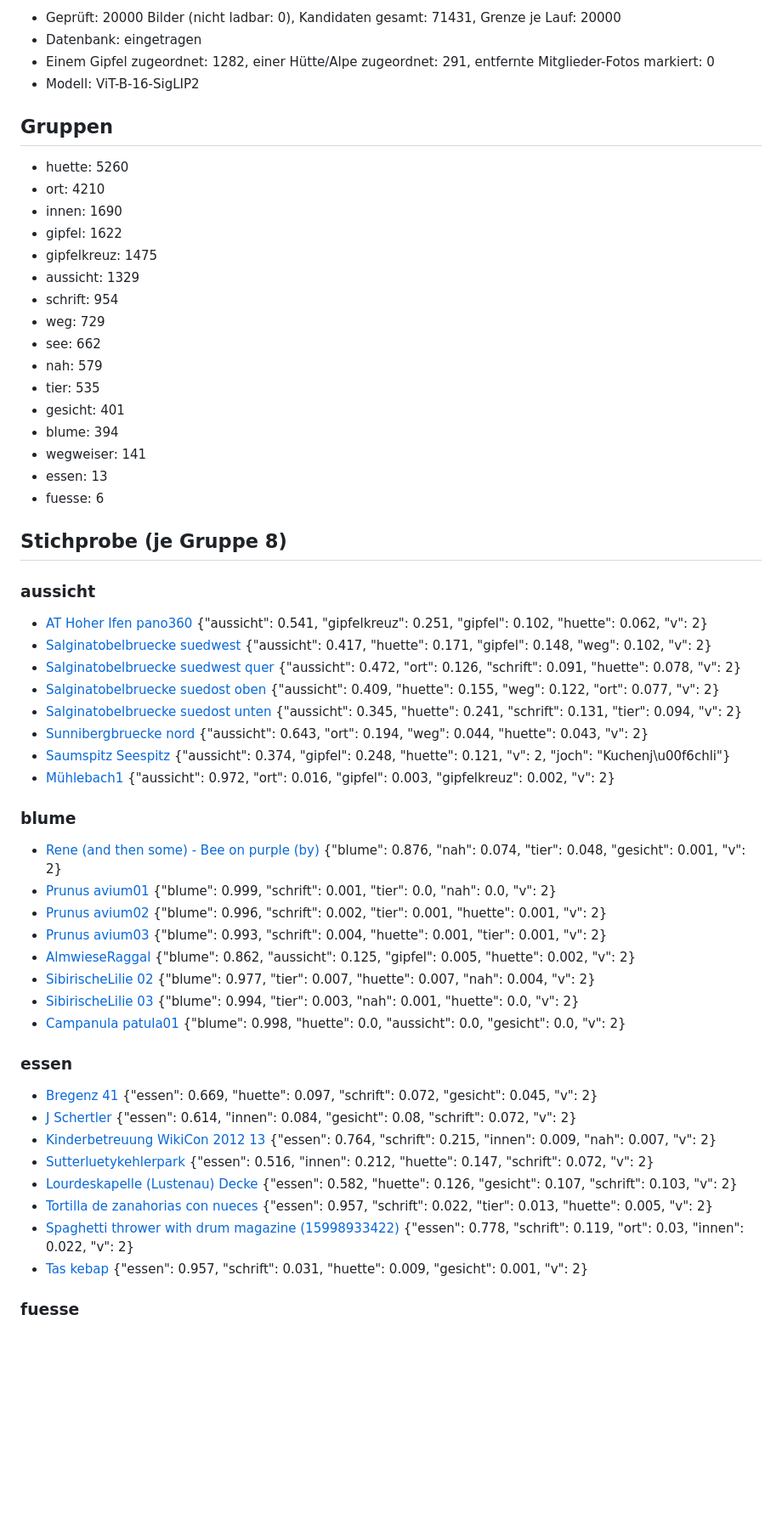
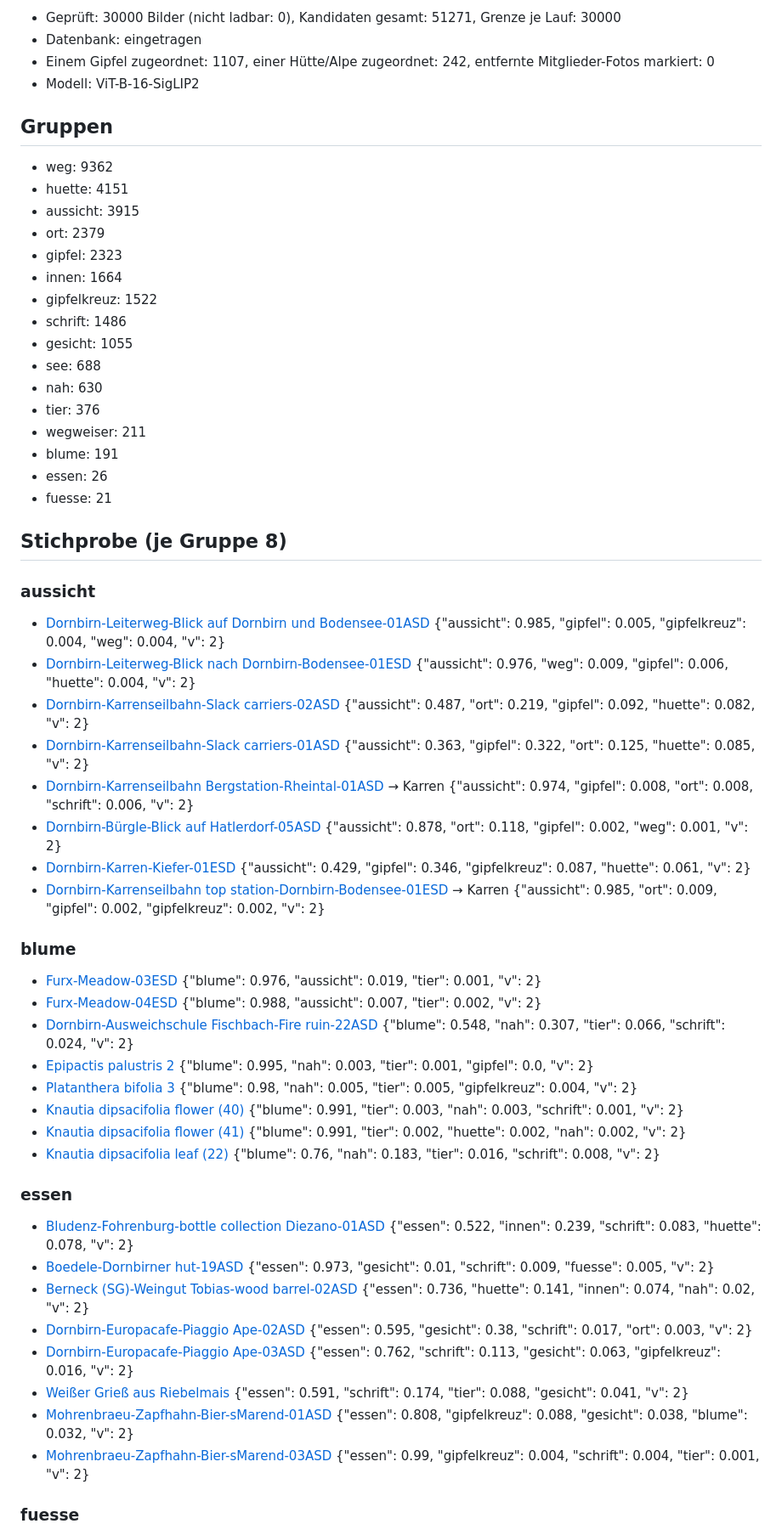
Before and after one commit to aktivvereinquerfeldein/gipfelbuch, a Markdown page: daten/fotos/Vorarlberg.md, the part around one of its changes. Shown at 85% size. Rendered like a GitHub page; blank space fills up the shorter version.

Commit message:
Fotos prüfen: Bericht 2026-11-14

```diff
--- a/daten/fotos/Vorarlberg.md
+++ b/daten/fotos/Vorarlberg.md
@@ -2,62 +2,62 @@
 
-- Geprüft: 20000 Bilder (nicht ladbar: 0), Kandidaten gesamt: 71431, Grenze je Lauf: 20000
+- Geprüft: 30000 Bilder (nicht ladbar: 0), Kandidaten gesamt: 51271, Grenze je Lauf: 30000
 - Datenbank: eingetragen
-- Einem Gipfel zugeordnet: 1282, einer Hütte/Alpe zugeordnet: 291, entfernte Mitglieder-Fotos markiert: 0
+- Einem Gipfel zugeordnet: 1107, einer Hütte/Alpe zugeordnet: 242, entfernte Mitglieder-Fotos markiert: 0
 - Modell: ViT-B-16-SigLIP2
 
 ## Gruppen
 
-- huette: 5260
-- ort: 4210
-- innen: 1690
-- gipfel: 1622
-- gipfelkreuz: 1475
-- aussicht: 1329
-- schrift: 954
-- weg: 729
-- see: 662
-- nah: 579
-- tier: 535
-- gesicht: 401
-- blume: 394
-- wegweiser: 141
-- essen: 13
-- fuesse: 6
+- weg: 9362
+- huette: 4151
+- aussicht: 3915
+- ort: 2379
+- gipfel: 2323
+- innen: 1664
+- gipfelkreuz: 1522
+- schrift: 1486
+- gesicht: 1055
+- see: 688
+- nah: 630
+- tier: 376
+- wegweiser: 211
+- blume: 191
+- essen: 26
+- fuesse: 21
 
 ## Stichprobe (je Gruppe 8)
 
 ### aussicht
 
-- [AT Hoher Ifen pano360](https://commons.wikimedia.org/wiki/File:AT_Hoher_Ifen_pano360.jpg)  {"aussicht": 0.541, "gipfelkreuz": 0.251, "gipfel": 0.102, "huette": 0.062, "v": 2}
-- [Salginatobelbruecke suedwest](https://commons.wikimedia.org/wiki/File:Salginatobelbruecke_suedwest.jpg)  {"aussicht": 0.417, "huette": 0.171, "gipfel": 0.148, "weg": 0.102, "v": 2}
-- [Salginatobelbruecke suedwest quer](https://commons.wikimedia.org/wiki/File:Salginatobelbruecke_suedwest_quer.jpg)  {"aussicht": 0.472, "ort": 0.126, "schrift": 0.091, "huette": 0.078, "v": 2}
-- [Salginatobelbruecke suedost oben](https://commons.wikimedia.org/wiki/File:Salginatobelbruecke_suedost_oben.jpg)  {"aussicht": 0.409, "huette": 0.155, "weg": 0.122, "ort": 0.077, "v": 2}
-- [Salginatobelbruecke suedost unten](https://commons.wikimedia.org/wiki/File:Salginatobelbruecke_suedost_unten.jpg)  {"aussicht": 0.345, "huette": 0.241, "schrift": 0.131, "tier": 0.094, "v": 2}
-- [Sunnibergbruecke nord](https://commons.wikimedia.org/wiki/File:Sunnibergbruecke_nord.jpg)  {"aussicht": 0.643, "ort": 0.194, "weg": 0.044, "huette": 0.043, "v": 2}
-- [Saumspitz Seespitz](https://commons.wikimedia.org/wiki/File:Saumspitz_Seespitz.jpg)  {"aussicht": 0.374, "gipfel": 0.248, "huette": 0.121, "v": 2, "joch": "Kuchenj\u00f6chli"}
-- [Mühlebach1](https://commons.wikimedia.org/wiki/File:M%C3%BChlebach1.JPG)  {"aussicht": 0.972, "ort": 0.016, "gipfel": 0.003, "gipfelkreuz": 0.002, "v": 2}
+- [Dornbirn-Leiterweg-Blick auf Dornbirn und Bodensee-01ASD](https://commons.wikimedia.org/wiki/File:Dornbirn-Leiterweg-Blick_auf_Dornbirn_und_Bodensee-01ASD.jpg)  {"aussicht": 0.985, "gipfel": 0.005, "gipfelkreuz": 0.004, "weg": 0.004, "v": 2}
+- [Dornbirn-Leiterweg-Blick nach Dornbirn-Bodensee-01ESD](https://commons.wikimedia.org/wiki/File:Dornbirn-Leiterweg-Blick_nach_Dornbirn-Bodensee-01ESD.jpg)  {"aussicht": 0.976, "weg": 0.009, "gipfel": 0.006, "huette": 0.004, "v": 2}
+- [Dornbirn-Karrenseilbahn-Slack carriers-02ASD](https://commons.wikimedia.org/wiki/File:Dornbirn-Karrenseilbahn-Slack_carriers-02ASD.jpg)  {"aussicht": 0.487, "ort": 0.219, "gipfel": 0.092, "huette": 0.082, "v": 2}
+- [Dornbirn-Karrenseilbahn-Slack carriers-01ASD](https://commons.wikimedia.org/wiki/File:Dornbirn-Karrenseilbahn-Slack_carriers-01ASD.jpg)  {"aussicht": 0.363, "gipfel": 0.322, "ort": 0.125, "huette": 0.085, "v": 2}
+- [Dornbirn-Karrenseilbahn Bergstation-Rheintal-01ASD](https://commons.wikimedia.org/wiki/File:Dornbirn-Karrenseilbahn_Bergstation-Rheintal-01ASD.jpg) → Karren {"aussicht": 0.974, "gipfel": 0.008, "ort": 0.008, "schrift": 0.006, "v": 2}
+- [Dornbirn-Bürgle-Blick auf Hatlerdorf-05ASD](https://commons.wikimedia.org/wiki/File:Dornbirn-B%C3%BCrgle-Blick_auf_Hatlerdorf-05ASD.jpg)  {"aussicht": 0.878, "ort": 0.118, "gipfel": 0.002, "weg": 0.001, "v": 2}
+- [Dornbirn-Karren-Kiefer-01ESD](https://commons.wikimedia.org/wiki/File:Dornbirn-Karren-Kiefer-01ESD.jpg)  {"aussicht": 0.429, "gipfel": 0.346, "gipfelkreuz": 0.087, "huette": 0.061, "v": 2}
+- [Dornbirn-Karrenseilbahn top station-Dornbirn-Bodensee-01ESD](https://commons.wikimedia.org/wiki/File:Dornbirn-Karrenseilbahn_top_station-Dornbirn-Bodensee-01ESD.jpg) → Karren {"aussicht": 0.985, "ort": 0.009, "gipfel": 0.002, "gipfelkreuz": 0.002, "v": 2}
 
 ### blume
 
-- [Rene (and then some) - Bee on purple (by)](https://commons.wikimedia.org/wiki/File:Rene_(and_then_some)_-_Bee_on_purple_(by).jpg)  {"blume": 0.876, "nah": 0.074, "tier": 0.048, "gesicht": 0.001, "v": 2}
-- [Prunus avium01](https://commons.wikimedia.org/wiki/File:Prunus_avium01.jpg)  {"blume": 0.999, "schrift": 0.001, "tier": 0.0, "nah": 0.0, "v": 2}
-- [Prunus avium02](https://commons.wikimedia.org/wiki/File:Prunus_avium02.jpg)  {"blume": 0.996, "schrift": 0.002, "tier": 0.001, "huette": 0.001, "v": 2}
-- [Prunus avium03](https://commons.wikimedia.org/wiki/File:Prunus_avium03.jpg)  {"blume": 0.993, "schrift": 0.004, "huette": 0.001, "tier": 0.001, "v": 2}
-- [AlmwieseRaggal](https://commons.wikimedia.org/wiki/File:AlmwieseRaggal.JPG)  {"blume": 0.862, "aussicht": 0.125, "gipfel": 0.005, "huette": 0.002, "v": 2}
-- [SibirischeLilie 02](https://commons.wikimedia.org/wiki/File:SibirischeLilie_02.JPG)  {"blume": 0.977, "tier": 0.007, "huette": 0.007, "nah": 0.004, "v": 2}
-- [SibirischeLilie 03](https://commons.wikimedia.org/wiki/File:SibirischeLilie_03.JPG)  {"blume": 0.994, "tier": 0.003, "nah": 0.001, "huette": 0.0, "v": 2}
-- [Campanula patula01](https://commons.wikimedia.org/wiki/File:Campanula_patula01.JPG)  {"blume": 0.998, "huette": 0.0, "aussicht": 0.0, "gesicht": 0.0, "v": 2}
+- [Furx-Meadow-03ESD](https://commons.wikimedia.org/wiki/File:Furx-Meadow-03ESD.jpg)  {"blume": 0.976, "aussicht": 0.019, "tier": 0.001, "v": 2}
+- [Furx-Meadow-04ESD](https://commons.wikimedia.org/wiki/File:Furx-Meadow-04ESD.jpg)  {"blume": 0.988, "aussicht": 0.007, "tier": 0.002, "v": 2}
+- [Dornbirn-Ausweichschule Fischbach-Fire ruin-22ASD](https://commons.wikimedia.org/wiki/File:Dornbirn-Ausweichschule_Fischbach-Fire_ruin-22ASD.jpg)  {"blume": 0.548, "nah": 0.307, "tier": 0.066, "schrift": 0.024, "v": 2}
+- [Epipactis palustris 2](https://commons.wikimedia.org/wiki/File:Epipactis_palustris_2.jpg)  {"blume": 0.995, "nah": 0.003, "tier": 0.001, "gipfel": 0.0, "v": 2}
+- [Platanthera bifolia 3](https://commons.wikimedia.org/wiki/File:Platanthera_bifolia_3.jpg)  {"blume": 0.98, "nah": 0.005, "tier": 0.005, "gipfelkreuz": 0.004, "v": 2}
+- [Knautia dipsacifolia flower (40)](https://commons.wikimedia.org/wiki/File:Knautia_dipsacifolia_flower_(40).jpeg)  {"blume": 0.991, "tier": 0.003, "nah": 0.003, "schrift": 0.001, "v": 2}
+- [Knautia dipsacifolia flower (41)](https://commons.wikimedia.org/wiki/File:Knautia_dipsacifolia_flower_(41).jpg)  {"blume": 0.991, "tier": 0.002, "huette": 0.002, "nah": 0.002, "v": 2}
+- [Knautia dipsacifolia leaf (22)](https://commons.wikimedia.org/wiki/File:Knautia_dipsacifolia_leaf_(22).jpeg)  {"blume": 0.76, "nah": 0.183, "tier": 0.016, "schrift": 0.008, "v": 2}
 
 ### essen
 
-- [Bregenz 41](https://commons.wikimedia.org/wiki/File:Bregenz_41.JPG)  {"essen": 0.669, "huette": 0.097, "schrift": 0.072, "gesicht": 0.045, "v": 2}
-- [J Schertler](https://commons.wikimedia.org/wiki/File:J_Schertler.JPG)  {"essen": 0.614, "innen": 0.084, "gesicht": 0.08, "schrift": 0.072, "v": 2}
-- [Kinderbetreuung WikiCon 2012 13](https://commons.wikimedia.org/wiki/File:Kinderbetreuung_WikiCon_2012_13.jpg)  {"essen": 0.764, "schrift": 0.215, "innen": 0.009, "nah": 0.007, "v": 2}
-- [Sutterluetykehlerpark](https://commons.wikimedia.org/wiki/File:Sutterluetykehlerpark.jpg)  {"essen": 0.516, "innen": 0.212, "huette": 0.147, "schrift": 0.072, "v": 2}
-- [Lourdeskapelle (Lustenau) Decke](https://commons.wikimedia.org/wiki/File:Lourdeskapelle_(Lustenau)_Decke.jpg)  {"essen": 0.582, "huette": 0.126, "gesicht": 0.107, "schrift": 0.103, "v": 2}
-- [Tortilla de zanahorias con nueces](https://commons.wikimedia.org/wiki/File:Tortilla_de_zanahorias_con_nueces.jpg)  {"essen": 0.957, "schrift": 0.022, "tier": 0.013, "huette": 0.005, "v": 2}
-- [Spaghetti thrower with drum magazine (15998933422)](https://commons.wikimedia.org/wiki/File:Spaghetti_thrower_with_drum_magazine_(15998933422).jpg)  {"essen": 0.778, "schrift": 0.119, "ort": 0.03, "innen": 0.022, "v": 2}
-- [Tas kebap](https://commons.wikimedia.org/wiki/File:Tas_kebap.jpg)  {"essen": 0.957, "schrift": 0.031, "huette": 0.009, "gesicht": 0.001, "v": 2}
+- [Bludenz-Fohrenburg-bottle collection Diezano-01ASD](https://commons.wikimedia.org/wiki/File:Bludenz-Fohrenburg-bottle_collection_Diezano-01ASD.jpg)  {"essen": 0.522, "innen": 0.239, "schrift": 0.083, "huette": 0.078, "v": 2}
+- [Boedele-Dornbirner hut-19ASD](https://commons.wikimedia.org/wiki/File:Boedele-Dornbirner_hut-19ASD.jpg)  {"essen": 0.973, "gesicht": 0.01, "schrift": 0.009, "fuesse": 0.005, "v": 2}
+- [Berneck (SG)-Weingut Tobias-wood barrel-02ASD](https://commons.wikimedia.org/wiki/File:Berneck_(SG)-Weingut_Tobias-wood_barrel-02ASD.jpg)  {"essen": 0.736, "huette": 0.141, "innen": 0.074, "nah": 0.02, "v": 2}
+- [Dornbirn-Europacafe-Piaggio Ape-02ASD](https://commons.wikimedia.org/wiki/File:Dornbirn-Europacafe-Piaggio_Ape-02ASD.jpg)  {"essen": 0.595, "gesicht": 0.38, "schrift": 0.017, "ort": 0.003, "v": 2}
+- [Dornbirn-Europacafe-Piaggio Ape-03ASD](https://commons.wikimedia.org/wiki/File:Dornbirn-Europacafe-Piaggio_Ape-03ASD.jpg)  {"essen": 0.762, "schrift": 0.113, "gesicht": 0.063, "gipfelkreuz": 0.016, "v": 2}
+- [Weißer Grieß aus Riebelmais](https://commons.wikimedia.org/wiki/File:Wei%C3%9Fer_Grie%C3%9F_aus_Riebelmais.jpg)  {"essen": 0.591, "schrift": 0.174, "tier": 0.088, "gesicht": 0.041, "v": 2}
+- [Mohrenbraeu-Zapfhahn-Bier-sMarend-01ASD](https://commons.wikimedia.org/wiki/File:Mohrenbraeu-Zapfhahn-Bier-sMarend-01ASD.jpg)  {"essen": 0.808, "gipfelkreuz": 0.088, "gesicht": 0.038, "blume": 0.032, "v": 2}
+- [Mohrenbraeu-Zapfhahn-Bier-sMarend-03ASD](https://commons.wikimedia.org/wiki/File:Mohrenbraeu-Zapfhahn-Bier-sMarend-03ASD.jpg)  {"essen": 0.99, "gipfelkreuz": 0.004, "schrift": 0.004, "tier": 0.001, "v": 2}
 
 ### fuesse
 
```
Also changed, not shown: other parts of daten/fotos/Vorarlberg.md (+105 -103 lines).
